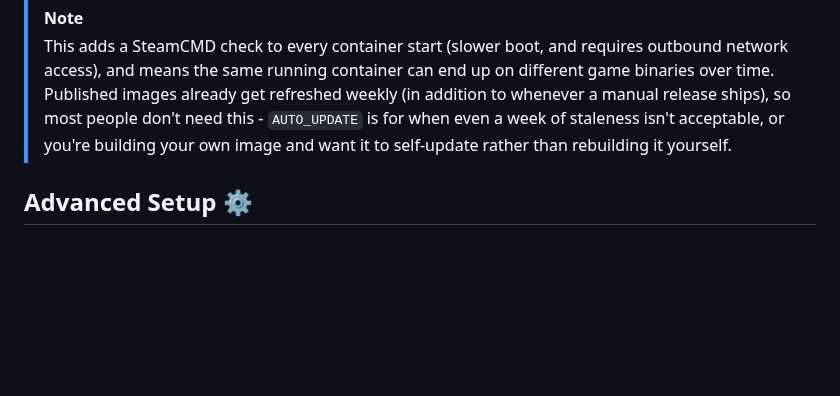
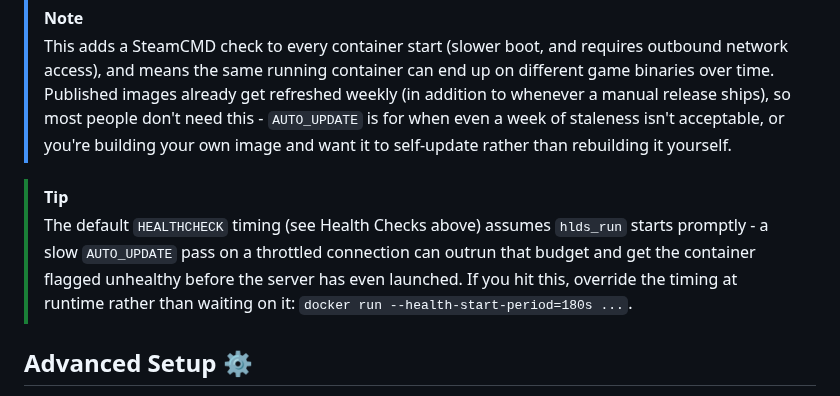
Before and after one commit to JamesIves/hlds-docker, a Markdown page: README.md, the part around the change. Rendered like a GitHub page; blank space fills up the shorter version.

Commit message:
docs: note the HEALTHCHECK start-period interaction with AUTO_UPDATE
A slow AUTO_UPDATE pass can outrun the default 60s start-period budget
and get flagged unhealthy before hlds_run even launches - document the
docker run --health-start-period override as the fix, since baking a
longer default into the image would just delay failure detection for
the (much more common) case of AUTO_UPDATE being off.

```diff
--- a/README.md
+++ b/README.md
@@ -94,6 +94,9 @@ docker run -d -ti \
 > [!NOTE]
 > This adds a SteamCMD check to every container start (slower boot, and requires outbound network access), and means the same running container can end up on different game binaries over time. Published images already get refreshed weekly (in addition to whenever a manual release ships), so most people don't need this - `AUTO_UPDATE` is for when even a week of staleness isn't acceptable, or you're building your own image and want it to self-update rather than rebuilding it yourself.
 
+> [!TIP]
+> The default `HEALTHCHECK` timing (see Health Checks above) assumes `hlds_run` starts promptly - a slow `AUTO_UPDATE` pass on a throttled connection can outrun that budget and get the container flagged unhealthy before the server has even launched. If you hit this, override the timing at runtime rather than waiting on it: `docker run --health-start-period=180s ...`.
+
 ## Advanced Setup ⚙️
 
 To customize the server client further, please check out the following advanced setup guides.
```
